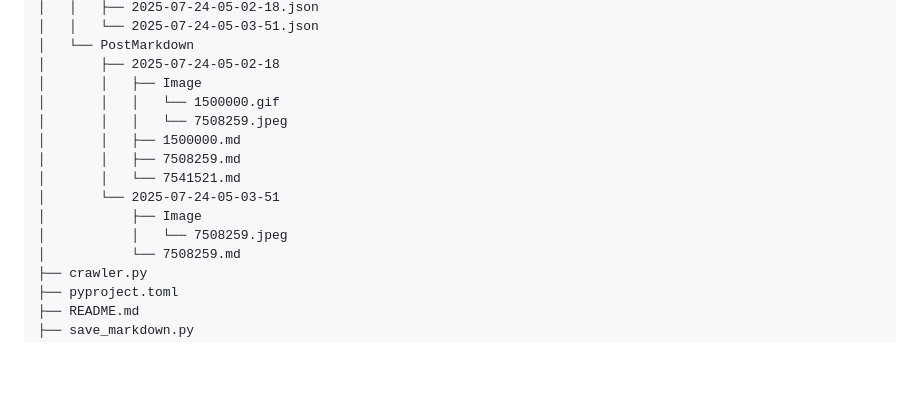
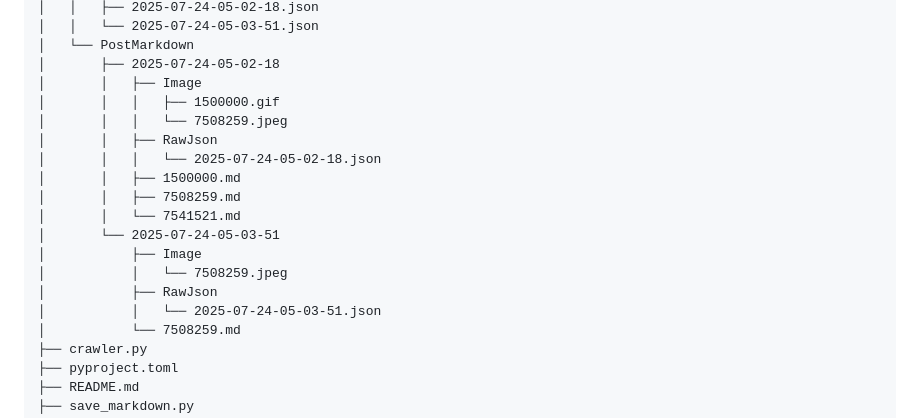
Before and after one commit to EmptyBlueBox/PKU_Treehole_Starred_Saver, a Markdown page: README.md, the part around the change. Rendered like a GitHub page; blank space fills up the shorter version.

Commit message:
docs: update README to reflect the addition of RawJson subdirectory and its JSON files

```diff
--- a/README.md
+++ b/README.md
@@ -65,14 +65,18 @@ There will be three directories in the `Data` directory after running the code:
 │   └── PostMarkdown
 │       ├── 2025-07-24-05-02-18
 │       │   ├── Image
-│       │   │   └── 1500000.gif
+│       │   │   ├── 1500000.gif
 │       │   │   └── 7508259.jpeg
+│       │   ├── RawJson
+│       │   │   └── 2025-07-24-05-02-18.json
 │       │   ├── 1500000.md
 │       │   ├── 7508259.md
 │       │   └── 7541521.md
 │       └── 2025-07-24-05-03-51
 │           ├── Image
 │           │   └── 7508259.jpeg
+│           ├── RawJson
+│           │   └── 2025-07-24-05-03-51.json
 │           └── 7508259.md
 ├── crawler.py
 ├── pyproject.toml
```
